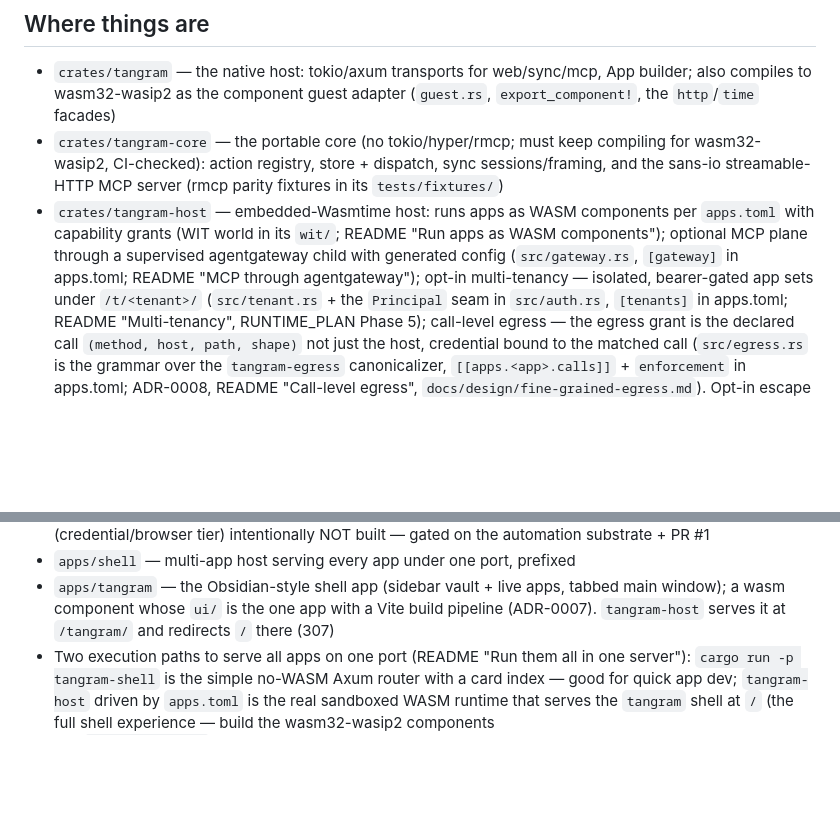
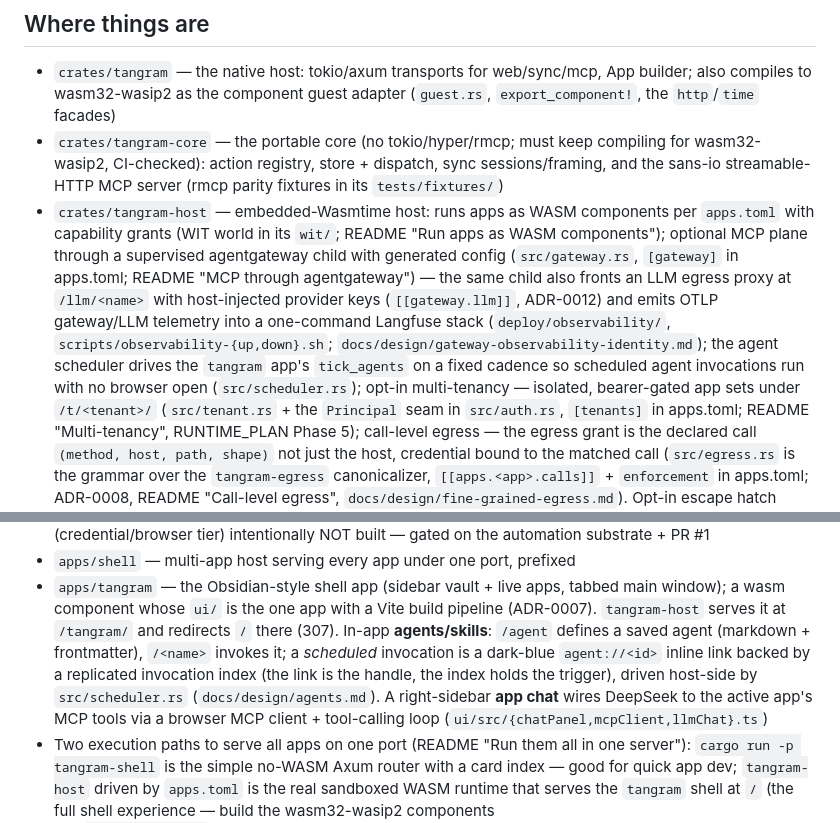
Before and after one commit to aaronbuchwald/tangram, a Markdown page: AGENTS.md, 2 parts joined by grey strips. GitHub-like rendering; blank space fills up the shorter version.

Commit message:
docs(index): index the LLM proxy + observability, scheduler, and the in-app agents/chat features
AGENTS.md (CLAUDE.md symlink) was missing pointers for the agentgateway LLM
egress proxy (ADR-0012), the OTLP/Langfuse observability stack (deploy/
observability/ + scripts), the agent scheduler, and the tangram shell's
agents/skills + right-sidebar app chat. Add concise index pointers.

Co-Authored-By: Claude Opus 4.8 (1M context) <noreply@anthropic.com>

```diff
--- a/AGENTS.md
+++ b/AGENTS.md
@@ -22,7 +22,14 @@ symlink to `.agents/skills`.
   components per `apps.toml` with capability grants (WIT world in its `wit/`;
   README "Run apps as WASM components"); optional MCP plane through a
   supervised agentgateway child with generated config (`src/gateway.rs`,
-  `[gateway]` in apps.toml; README "MCP through agentgateway"); opt-in
+  `[gateway]` in apps.toml; README "MCP through agentgateway") — the same
+  child also fronts an LLM egress proxy at `/llm/<name>` with host-injected
+  provider keys (`[[gateway.llm]]`, ADR-0012) and emits OTLP gateway/LLM
+  telemetry into a one-command Langfuse stack (`deploy/observability/`,
+  `scripts/observability-{up,down}.sh`; `docs/design/gateway-observability-identity.md`);
+  the agent scheduler drives the `tangram` app's `tick_agents` on a fixed
+  cadence so scheduled agent invocations run with no browser open
+  (`src/scheduler.rs`); opt-in
   multi-tenancy — isolated, bearer-gated app sets under `/t/<tenant>/`
   (`src/tenant.rs` + the `Principal` seam in `src/auth.rs`, `[tenants]` in
   apps.toml; README "Multi-tenancy", RUNTIME_PLAN Phase 5); call-level egress —
@@ -90,7 +97,13 @@ symlink to `.agents/skills`.
 - `apps/tangram` — the Obsidian-style shell app (sidebar vault + live apps,
   tabbed main window); a wasm component whose `ui/` is the one app with a
   Vite build pipeline (ADR-0007). `tangram-host` serves it at `/tangram/` and
-  redirects `/` there (307)
+  redirects `/` there (307). In-app **agents/skills**: `/agent` defines a
+  saved agent (markdown + frontmatter), `/<name>` invokes it; a *scheduled*
+  invocation is a dark-blue `agent://<id>` inline link backed by a replicated
+  invocation index (the link is the handle, the index holds the trigger),
+  driven host-side by `src/scheduler.rs` (`docs/design/agents.md`). A
+  right-sidebar **app chat** wires DeepSeek to the active app's MCP tools via
+  a browser MCP client + tool-calling loop (`ui/src/{chatPanel,mcpClient,llmChat}.ts`)
 - Two execution paths to serve all apps on one port (README "Run them all in
   one server"): `cargo run -p tangram-shell` is the simple no-WASM Axum router
   with a card index — good for quick app dev; `tangram-host` driven by
```
